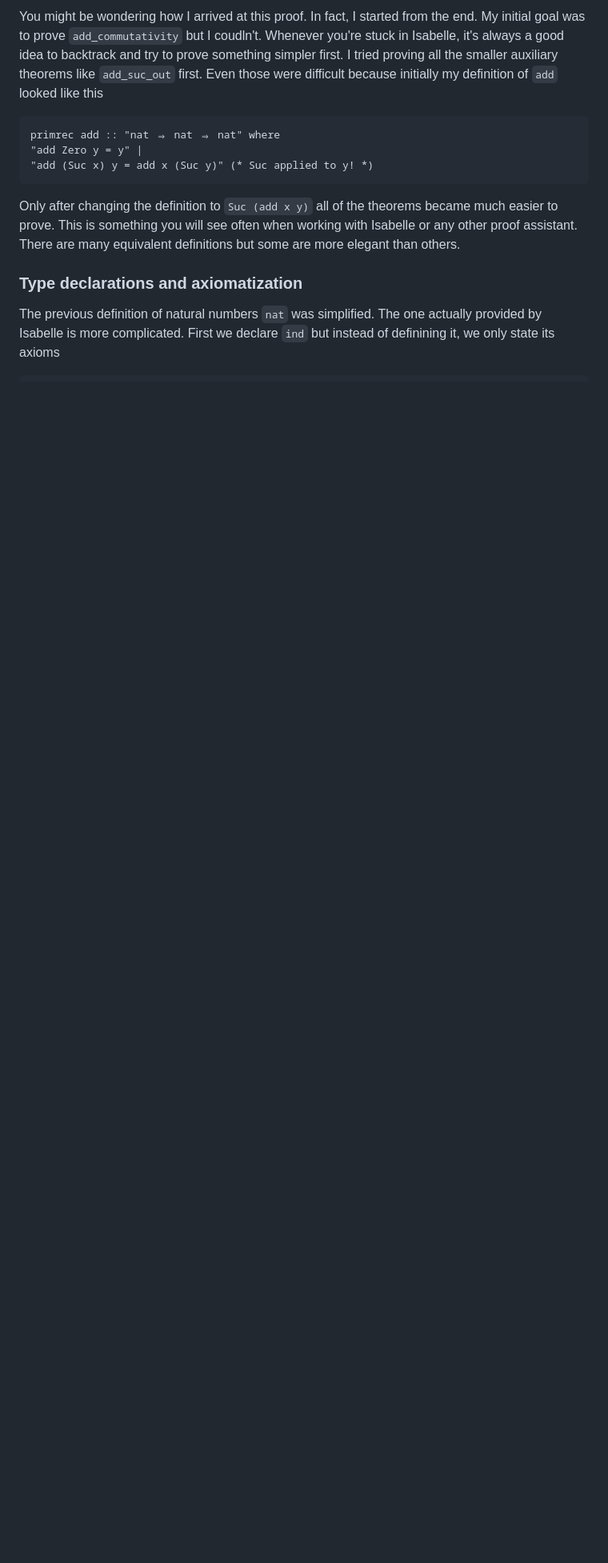
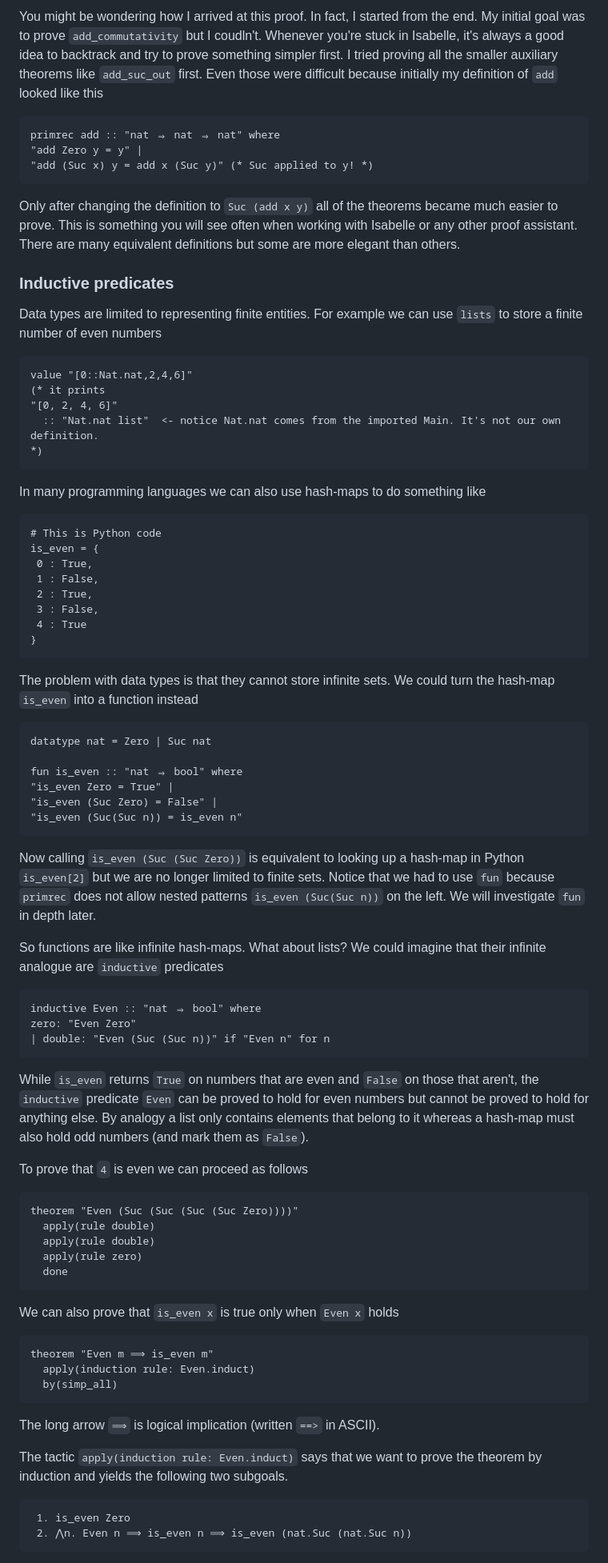
Before and after one commit to aleksander-mendoza/aleksander-mendoza.github.io, a Markdown page: index.md, the part around one of its changes. Shown at 80% size. Drawn GitHub-style; blank space fills up the shorter version.

````diff
--- a/index.md
+++ b/index.md
@@ -239,6 +239,76 @@ primrec add :: "nat ⇒ nat ⇒ nat" where
 ```
 Only after changing the definition to `Suc (add x y)` all of the theorems became much easier to prove. This is something you will see often when working with Isabelle or any other proof assistant. There are many equivalent definitions but some are more elegant than others.
 
-### Type declarations and axiomatization
+### Inductive predicates
 
-The previous definition of natural numbers `nat` was simplified. The one actually provided by Isabelle is more complicated. First we declare `ind` but instead of definining it, we only state its axioms
+Data types are limited to representing finite entities. For example we can use `lists` to store a finite number of even numbers
+
+```
+value "[0::Nat.nat,2,4,6]"
+(* it prints
+"[0, 2, 4, 6]"
+  :: "Nat.nat list"  <- notice Nat.nat comes from the imported Main. It's not our own definition.
+*)
+```
+In many programming languages we can also use hash-maps to do something like
+
+```
+# This is Python code
+is_even = {
+ 0 : True,
+ 1 : False,
+ 2 : True,
+ 3 : False,
+ 4 : True
+}
+```
+
+The problem with data types is that they cannot store infinite sets. We could turn the hash-map `is_even` into a function instead
+
+```
+datatype nat = Zero | Suc nat
+
+fun is_even :: "nat ⇒ bool" where
+"is_even Zero = True" |
+"is_even (Suc Zero) = False" |
+"is_even (Suc(Suc n)) = is_even n"
+```
+
+Now calling `is_even (Suc (Suc Zero))` is equivalent to looking up a hash-map in Python `is_even[2]` but we are no longer limited to finite sets. Notice that we had to use `fun` because `primrec` does not allow nested patterns `is_even (Suc(Suc n))` on the left. We will investigate `fun` in depth later.
+
+So functions are like infinite hash-maps. What about lists? We could imagine that their infinite analogue are `inductive` predicates
+
+```
+inductive Even :: "nat ⇒ bool" where
+zero: "Even Zero"
+| double: "Even (Suc (Suc n))" if "Even n" for n
+```
+
+While `is_even` returns `True` on numbers that are even and `False` on those that aren't, the `inductive` predicate `Even` can be proved to hold for even numbers but cannot be proved to hold for anything else. By analogy a list only contains elements that belong to it whereas a hash-map must also hold odd numbers (and mark them as `False`).
+
+To prove that `4` is even we can proceed as follows
+
+```
+theorem "Even (Suc (Suc (Suc (Suc Zero))))"
+  apply(rule double)
+  apply(rule double)
+  apply(rule zero)
+  done
+```
+
+We can also prove that `is_even x` is true only when `Even x` holds
+
+```
+theorem "Even m ⟹ is_even m"
+  apply(induction rule: Even.induct)
+  by(simp_all)
+```
+The long arrow `⟹` is logical implication (written `==>` in ASCII).
+
+The tactic `apply(induction rule: Even.induct)` says that we want to prove the theorem by induction and yields the following two subgoals.
+
+```
+ 1. is_even Zero
+ 2. ⋀n. Even n ⟹ is_even n ⟹ is_even (nat.Suc (nat.Suc n))
+```
+
````
Also changed, not shown: other parts of index.md (+76 -55 lines).
